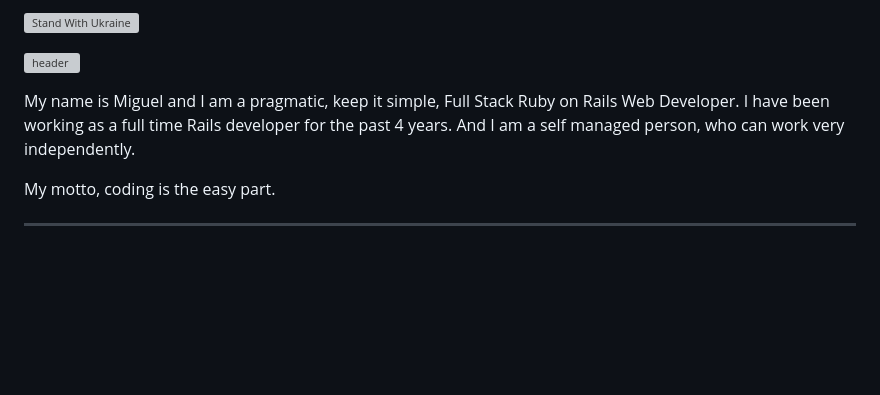
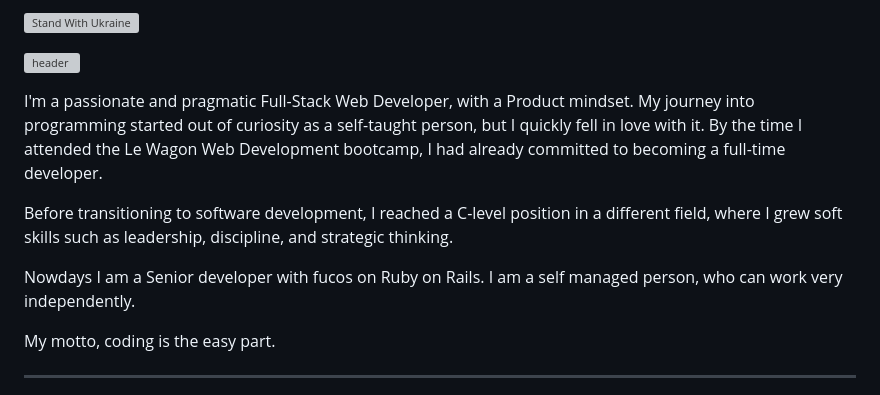
Before and after one commit to jmschp/jmschp, a Markdown page: README.MD, the part around the change. Rendered like a GitHub page; blank space fills up the shorter version; grey boxes are pictures that could not be loaded.

Commit message:
Update description

```diff
--- a/README.MD
+++ b/README.MD
@@ -1,10 +1,13 @@
 <!-- markdownlint-disable-next-line MD041 -->
-
 [![Stand With Ukraine](https://raw.githubusercontent.com/vshymanskyy/StandWithUkraine/main/banner2-direct.svg)](https://vshymanskyy.github.io/StandWithUkraine)
 
 ![header](https://capsule-render.vercel.app/api?type=waving&color=auto&text=Hello%20World!&fontSize=40&fontColor=ffffff)
 
-My name is Miguel and I am a pragmatic, keep it simple, Full Stack Ruby on Rails Web Developer. I have been working as a full time Rails developer for the past 4 years. And I am a self managed person, who can work very independently.
+I'm a passionate and pragmatic Full-Stack Web Developer, with a Product mindset. My journey into programming started out of curiosity as a self-taught person, but I quickly fell in love with it. By the time I attended the Le Wagon Web Development bootcamp, I had already committed to becoming a full-time developer.
+
+Before transitioning to software development, I reached a C-level position in a different field, where I grew soft skills such as leadership, discipline, and strategic thinking.
+
+Nowdays I am a Senior developer with fucos on Ruby on Rails. I am a self managed person, who can work very independently.
 
 My motto, coding is the easy part.
 
```
